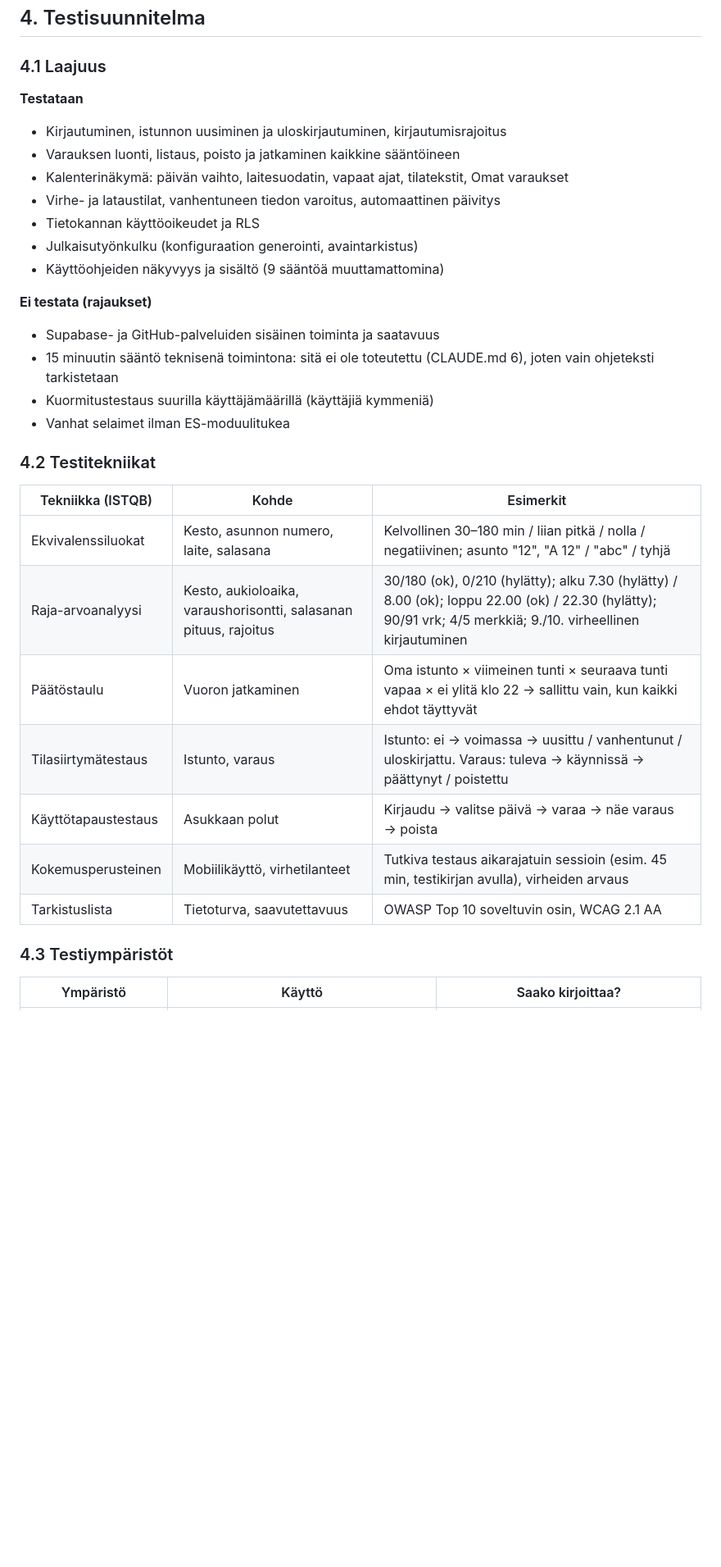
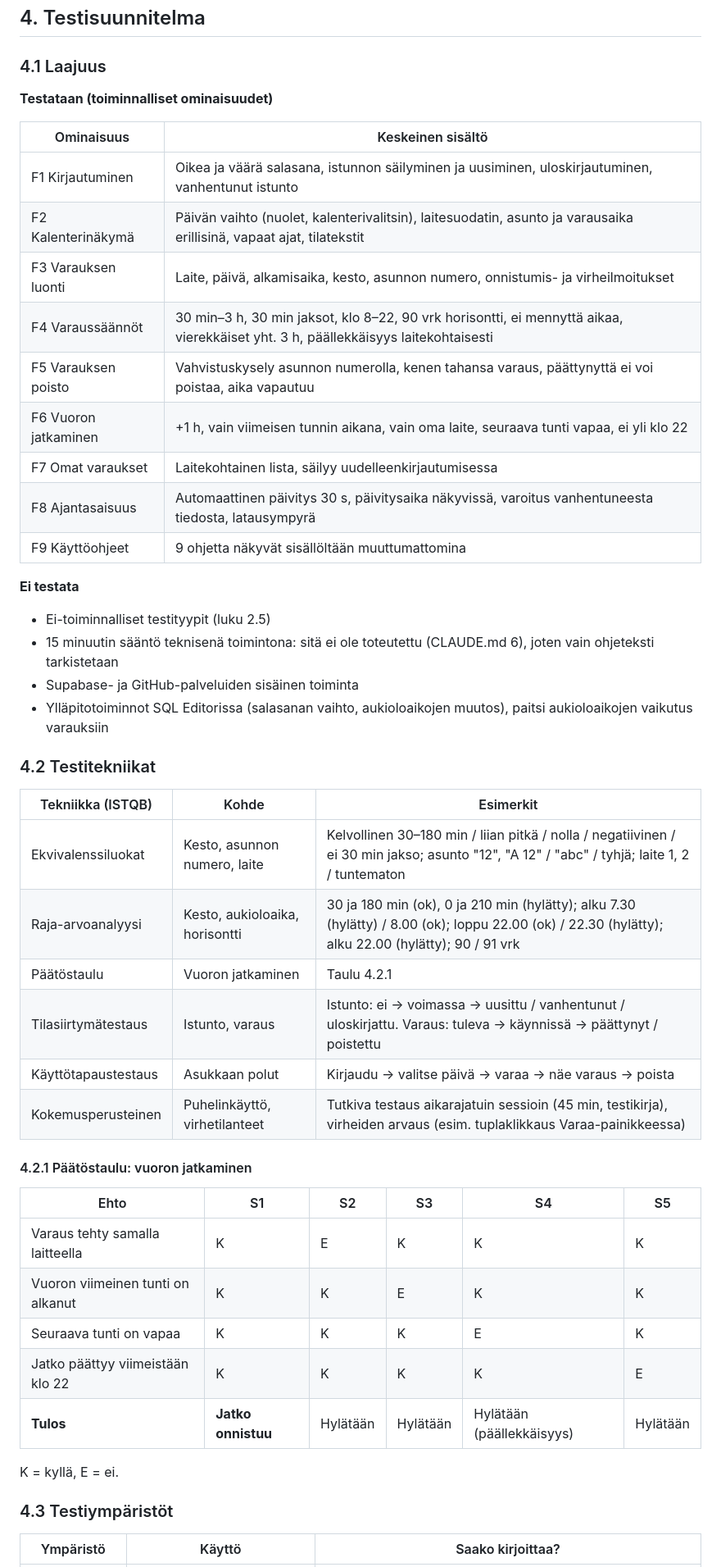
Before and after one commit to tikerola/pesutupa, a Markdown page: docs/testausstrategia.md, the part around one of its changes. Shown at 82% size. Rendered like a GitHub page; blank space fills up the shorter version.

```diff
--- a/docs/testausstrategia.md
+++ b/docs/testausstrategia.md
@@ -131,34 +149,49 @@ Todennäköisyys (T) ja vaikutus (V) asteikolla 1–3. Riskitaso = T × V. Taso
 
 ### 4.1 Laajuus
 
-**Testataan**
+**Testataan (toiminnalliset ominaisuudet)**
 
-- Kirjautuminen, istunnon uusiminen ja uloskirjautuminen, kirjautumisrajoitus
-- Varauksen luonti, listaus, poisto ja jatkaminen kaikkine sääntöineen
-- Kalenterinäkymä: päivän vaihto, laitesuodatin, vapaat ajat, tilatekstit, Omat varaukset
-- Virhe- ja lataustilat, vanhentuneen tiedon varoitus, automaattinen päivitys
-- Tietokannan käyttöoikeudet ja RLS
-- Julkaisutyönkulku (konfiguraation generointi, avaintarkistus)
-- Käyttöohjeiden näkyvyys ja sisältö (9 sääntöä muuttamattomina)
+| Ominaisuus | Keskeinen sisältö |
+|---|---|
+| F1 Kirjautuminen | Oikea ja väärä salasana, istunnon säilyminen ja uusiminen, uloskirjautuminen, vanhentunut istunto |
+| F2 Kalenterinäkymä | Päivän vaihto (nuolet, kalenterivalitsin), laitesuodatin, asunto ja varausaika erillisinä, vapaat ajat, tilatekstit |
+| F3 Varauksen luonti | Laite, päivä, alkamisaika, kesto, asunnon numero, onnistumis- ja virheilmoitukset |
+| F4 Varaussäännöt | 30 min–3 h, 30 min jaksot, klo 8–22, 90 vrk horisontti, ei mennyttä aikaa, vierekkäiset yht. 3 h, päällekkäisyys laitekohtaisesti |
+| F5 Varauksen poisto | Vahvistuskysely asunnon numerolla, kenen tahansa varaus, päättynyttä ei voi poistaa, aika vapautuu |
+| F6 Vuoron jatkaminen | +1 h, vain viimeisen tunnin aikana, vain oma laite, seuraava tunti vapaa, ei yli klo 22 |
+| F7 Omat varaukset | Laitekohtainen lista, säilyy uudelleenkirjautumisessa |
+| F8 Ajantasaisuus | Automaattinen päivitys 30 s, päivitysaika näkyvissä, varoitus vanhentuneesta tiedosta, latausympyrä |
+| F9 Käyttöohjeet | 9 ohjetta näkyvät sisällöltään muuttumattomina |
 
-**Ei testata (rajaukset)**
+**Ei testata**
 
-- Supabase- ja GitHub-palveluiden sisäinen toiminta ja saatavuus
+- Ei-toiminnalliset testityypit (luku 2.5)
 - 15 minuutin sääntö teknisenä toimintona: sitä ei ole toteutettu (CLAUDE.md 6), joten vain ohjeteksti tarkistetaan
-- Kuormitustestaus suurilla käyttäjämäärillä (käyttäjiä kymmeniä)
-- Vanhat selaimet ilman ES-moduulitukea
+- Supabase- ja GitHub-palveluiden sisäinen toiminta
+- Ylläpitotoiminnot SQL Editorissa (salasanan vaihto, aukioloaikojen muutos), paitsi aukioloaikojen vaikutus varauksiin
 
 ### 4.2 Testitekniikat
 
 | Tekniikka (ISTQB) | Kohde | Esimerkit |
 |---|---|---|
-| Ekvivalenssiluokat | Kesto, asunnon numero, laite, salasana | Kelvollinen 30–180 min / liian pitkä / nolla / negatiivinen; asunto "12", "A 12" / "abc" / tyhjä |
-| Raja-arvoanalyysi | Kesto, aukioloaika, varaushorisontti, salasanan pituus, rajoitus | 30/180 (ok), 0/210 (hylätty); alku 7.30 (hylätty) / 8.00 (ok); loppu 22.00 (ok) / 22.30 (hylätty); 90/91 vrk; 4/5 merkkiä; 9./10. virheellinen kirjautuminen |
-| Päätöstaulu | Vuoron jatkaminen | Oma istunto × viimeinen tunti × seuraava tunti vapaa × ei ylitä klo 22 → sallittu vain, kun kaikki ehdot täyttyvät |
+| Ekvivalenssiluokat | Kesto, asunnon numero, laite | Kelvollinen 30–180 min / liian pitkä / nolla / negatiivinen / ei 30 min jakso; asunto "12", "A 12" / "abc" / tyhjä; laite 1, 2 / tuntematon |
+| Raja-arvoanalyysi | Kesto, aukioloaika, horisontti | 30 ja 180 min (ok), 0 ja 210 min (hylätty); alku 7.30 (hylätty) / 8.00 (ok); loppu 22.00 (ok) / 22.30 (hylätty); alku 22.00 (hylätty); 90 / 91 vrk |
+| Päätöstaulu | Vuoron jatkaminen | Taulu 4.2.1 |
 | Tilasiirtymätestaus | Istunto, varaus | Istunto: ei → voimassa → uusittu / vanhentunut / uloskirjattu. Varaus: tuleva → käynnissä → päättynyt / poistettu |
 | Käyttötapaustestaus | Asukkaan polut | Kirjaudu → valitse päivä → varaa → näe varaus → poista |
-| Kokemusperusteinen | Mobiilikäyttö, virhetilanteet | Tutkiva testaus aikarajatuin sessioin (esim. 45 min, testikirjan avulla), virheiden arvaus |
-| Tarkistuslista | Tietoturva, saavutettavuus | OWASP Top 10 soveltuvin osin, WCAG 2.1 AA |
+| Kokemusperusteinen | Puhelinkäyttö, virhetilanteet | Tutkiva testaus aikarajatuin sessioin (45 min, testikirja), virheiden arvaus (esim. tuplaklikkaus Varaa-painikkeessa) |
+
+#### 4.2.1 Päätöstaulu: vuoron jatkaminen
+
+| Ehto | S1 | S2 | S3 | S4 | S5 |
+|---|---|---|---|---|---|
+| Varaus tehty samalla laitteella | K | E | K | K | K |
+| Vuoron viimeinen tunti on alkanut | K | K | E | K | K |
+| Seuraava tunti on vapaa | K | K | K | E | K |
+| Jatko päättyy viimeistään klo 22 | K | K | K | K | E |
+| **Tulos** | **Jatko onnistuu** | Hylätään | Hylätään | Hylätään (päällekkäisyys) | Hylätään |
+
+K = kyllä, E = ei.
 
 ### 4.3 Testiympäristöt
 
```
Also changed, not shown: other parts of docs/testausstrategia.md (+166 -137 lines).
